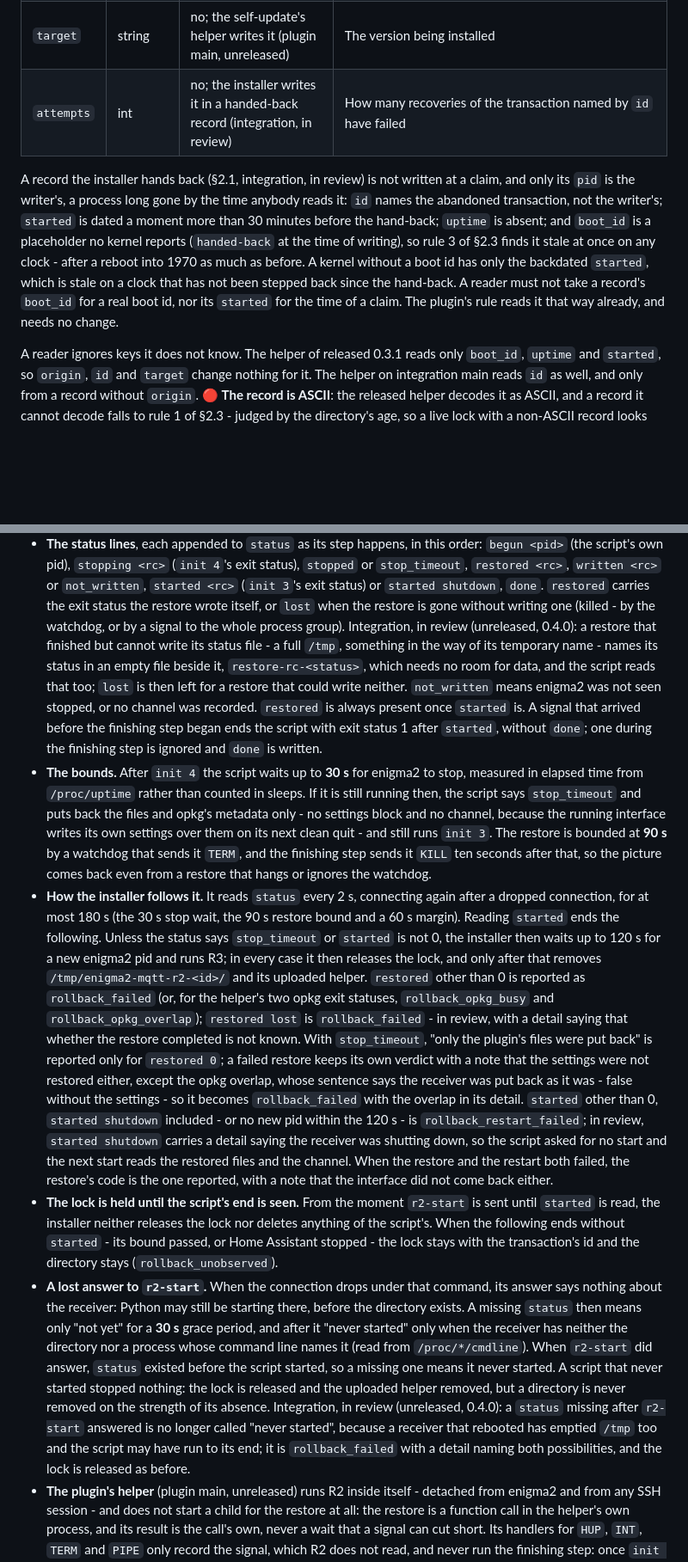
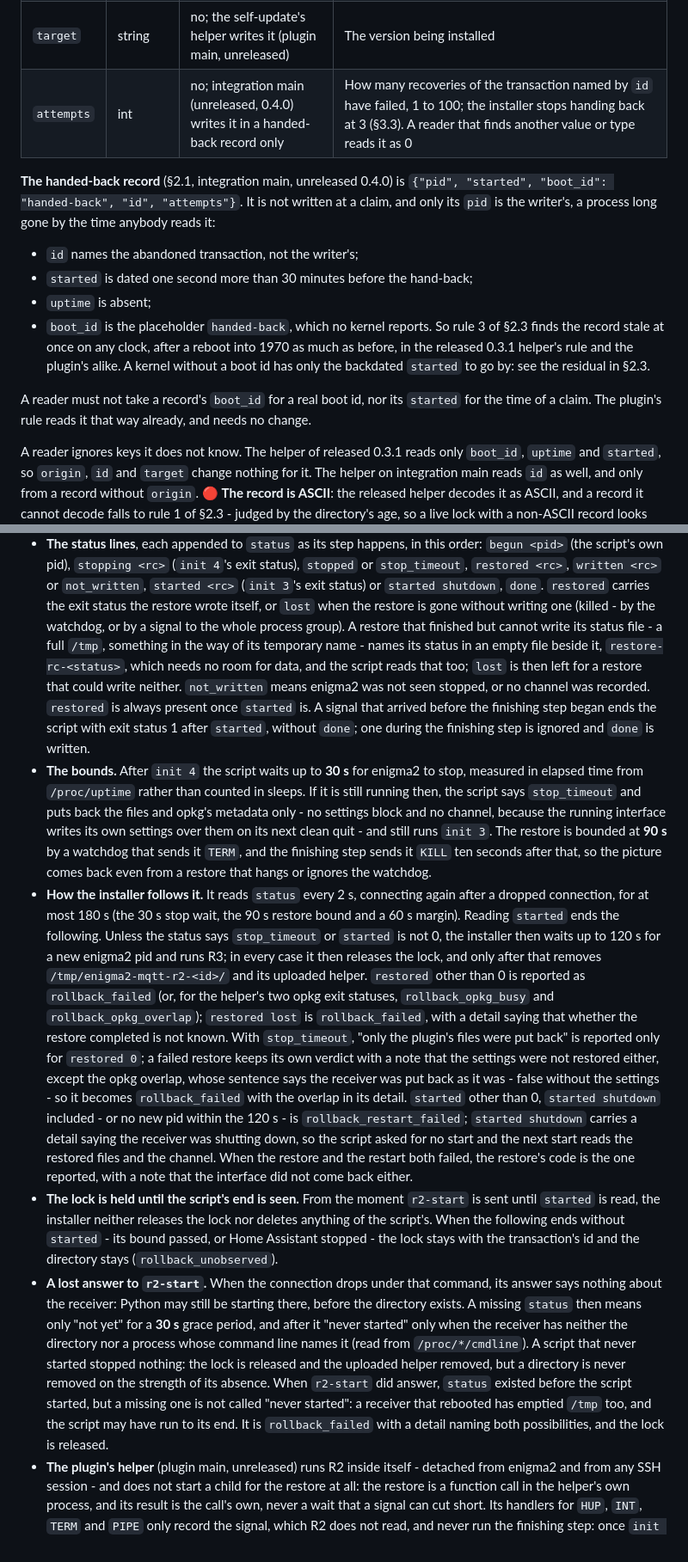
Before and after one commit to deltasystems-pl/enigma2-mqtt-bridge, a Markdown page: docs/TRANSACTION.md, 2 parts joined by grey strips. Shown at 86% size. Rendered like a GitHub page; blank space fills up the shorter version.

```diff
--- a/docs/TRANSACTION.md
+++ b/docs/TRANSACTION.md
@@ -111,17 +109,22 @@ fresh random twelve-digit id, which matches nothing already there.
 | `origin` | string | no; the self-update's helper writes it (plugin main, unreleased) | Who started the self-update: `mqtt`, `home_assistant`, `screen`, `page` |
 | `id` | string | integration main (unreleased, 0.4.0) for the SSH installer; the self-update's helper (plugin main, unreleased) | The transaction's `<id>` |
 | `target` | string | no; the self-update's helper writes it (plugin main, unreleased) | The version being installed |
-| `attempts` | int | no; the installer writes it in a handed-back record (integration, in review) | How many recoveries of the transaction named by `id` have failed |
+| `attempts` | int | no; integration main (unreleased, 0.4.0) writes it in a handed-back record only | How many recoveries of the transaction named by `id` have failed, 1 to 100; the installer stops handing back at 3 (§3.3). A reader that finds another value or type reads it as 0 |
 
-A record the installer hands back (§2.1, integration, in review) is not written at a claim, and
-only its `pid` is the writer's, a process long gone by the time anybody reads it: `id` names the
-abandoned transaction, not the writer's; `started` is dated a moment more than 30 minutes before
-the hand-back; `uptime` is absent; and `boot_id` is a placeholder no kernel reports (`handed-back`
-at the time of writing), so rule 3 of §2.3 finds it stale at once on any clock - after a reboot
-into 1970 as much as before. A kernel without a boot id has only the backdated `started`, which
-is stale on a clock that has not been stepped back since the hand-back. A reader must not take
-a record's `boot_id` for a real boot id, nor its `started` for the time of a claim. The plugin's
-rule reads it that way already, and needs no change.
+**The handed-back record** (§2.1, integration main, unreleased 0.4.0) is
+`{"pid", "started", "boot_id": "handed-back", "id", "attempts"}`. It is not written at a claim,
+and only its `pid` is the writer's, a process long gone by the time anybody reads it:
+
+- `id` names the abandoned transaction, not the writer's;
+- `started` is dated one second more than 30 minutes before the hand-back;
+- `uptime` is absent;
+- `boot_id` is the placeholder `handed-back`, which no kernel reports. So rule 3 of §2.3 finds the
+  record stale at once on any clock, after a reboot into 1970 as much as before, in the released
+  0.3.1 helper's rule and the plugin's alike. A kernel without a boot id has only the backdated
+  `started` to go by: see the residual in §2.3.
+
+A reader must not take a record's `boot_id` for a real boot id, nor its `started` for the time of
+a claim. The plugin's rule reads it that way already, and needs no change.
 
 A reader ignores keys it does not know. The helper of released 0.3.1 reads only `boot_id`, `uptime`
 and `started`, so `origin`, `id` and `target` change nothing for it. The helper on integration main
@@ -580,14 +603,13 @@ So:
   `restored <rc>`, `written <rc>` or `not_written`, `started <rc>` (`init 3`'s exit status) or
   `started shutdown`, `done`. `restored` carries the exit status the restore wrote itself, or `lost`
   when the restore is gone without writing one (killed - by the watchdog, or by a signal to the
-  whole process group). Integration, in review (unreleased, 0.4.0): a restore that finished but
-  cannot write its status file - a full `/tmp`, something in the way of its temporary name - names
-  its status in an empty file beside it, `restore-rc-<status>`, which needs no room for data, and
-  the script reads that too; `lost` is then left for a restore that could write neither.
-  `not_written` means enigma2 was not seen stopped, or no channel was recorded. `restored` is always
-  present once `started` is. A signal that arrived before the finishing step began ends the script
-  with exit status 1 after `started`, without `done`; one during the finishing step is ignored and
-  `done` is written.
+  whole process group). A restore that finished but cannot write its status file - a full `/tmp`,
+  something in the way of its temporary name - names its status in an empty file beside it,
+  `restore-rc-<status>`, which needs no room for data, and the script reads that too; `lost` is then
+  left for a restore that could write neither. `not_written` means enigma2 was not seen stopped, or
+  no channel was recorded. `restored` is always present once `started` is. A signal that arrived
+  before the finishing step began ends the script with exit status 1 after `started`, without
+  `done`; one during the finishing step is ignored and `done` is written.
 - **The bounds.** After `init 4` the script waits up to **30 s** for enigma2 to stop, measured in
   elapsed time from `/proc/uptime` rather than counted in sleeps. If it is still running then, the
   script says `stop_timeout` and puts back the files and opkg's metadata only - no settings block
@@ -602,15 +624,15 @@ So:
   releases the lock, and only after that removes `/tmp/enigma2-mqtt-r2-<id>/` and its uploaded
   helper. `restored` other than 0 is reported as `rollback_failed` (or, for the helper's two opkg
   exit statuses, `rollback_opkg_busy` and `rollback_opkg_overlap`); `restored lost` is
-  `rollback_failed` - in review, with a detail saying that whether the restore completed is not
-  known. With `stop_timeout`, "only the plugin's files were put back" is reported only for
-  `restored 0`; a failed restore keeps its own verdict with a note that the settings were not
-  restored either, except the opkg overlap, whose sentence says the receiver was put back as it
-  was - false without the settings - so it becomes `rollback_failed` with the overlap in its detail.
-  `started` other than 0, `started shutdown` included - or no new pid within the 120 s - is
-  `rollback_restart_failed`; in review, `started shutdown` carries a detail saying the receiver was
-  shutting down, so the script asked for no start and the next start reads the restored files and
-  the channel. When the restore and the restart both failed, the restore's code is the one reported,
+  `rollback_failed`, with a detail saying that whether the restore completed is not known. With
+  `stop_timeout`, "only the plugin's files were put back" is reported only for `restored 0`; a
+  failed restore keeps its own verdict with a note that the settings were not restored either,
+  except the opkg overlap, whose sentence says the receiver was put back as it was - false without
+  the settings - so it becomes `rollback_failed` with the overlap in its detail. `started` other
+  than 0, `started shutdown` included - or no new pid within the 120 s - is
+  `rollback_restart_failed`; `started shutdown` carries a detail saying the receiver was shutting
+  down, so the script asked for no start and the next start reads the restored files and the
+  channel. When the restore and the restart both failed, the restore's code is the one reported,
   with a note that the interface did not come back either.
 - **The lock is held until the script's end is seen.** From the moment `r2-start` is sent until
   `started` is read, the installer neither releases the lock nor deletes anything of the script's.
@@ -620,13 +642,12 @@ So:
   nothing about the receiver: Python may still be starting there, before the directory exists. A
   missing `status` then means only "not yet" for a **30 s** grace period, and after it "never
   started" only when the receiver has neither the directory nor a process whose command line names
-  it (read from `/proc/*/cmdline`). When `r2-start` did answer, `status` existed before the script
-  started, so a missing one means it never started. A script that never started stopped nothing:
-  the lock is released and the uploaded helper removed, but a directory is never removed on the
-  strength of its absence. Integration, in review (unreleased, 0.4.0): a `status` missing after
-  `r2-start` answered is no longer called "never started", because a receiver that rebooted has
-  emptied `/tmp` too and the script may have run to its end; it is `rollback_failed` with a
-  detail naming both possibilities, and the lock is released as before.
+  it (read from `/proc/*/cmdline`). A script that never started stopped nothing: the lock is
+  released and the uploaded helper removed, but a directory is never removed on the strength of its
+  absence. When `r2-start` did answer, `status` existed before the script started, but a missing
+  one is not called "never started": a receiver that rebooted has emptied `/tmp` too, and the
+  script may have run to its end. It is `rollback_failed` with a detail naming both possibilities,
+  and the lock is released.
 - **The plugin's helper** (plugin main, unreleased) runs R2 inside itself - detached from enigma2
   and from any SSH session - and does not start a child for the restore at all: the restore is a
   function call in the helper's own process, and its result is the call's own, never a wait that
```
Also changed, not shown: other parts of docs/TRANSACTION.md (+54 -36 lines), CHANGELOG.md (+18 -14 lines), docs/TOPICS.md (+5 -6 lines).
